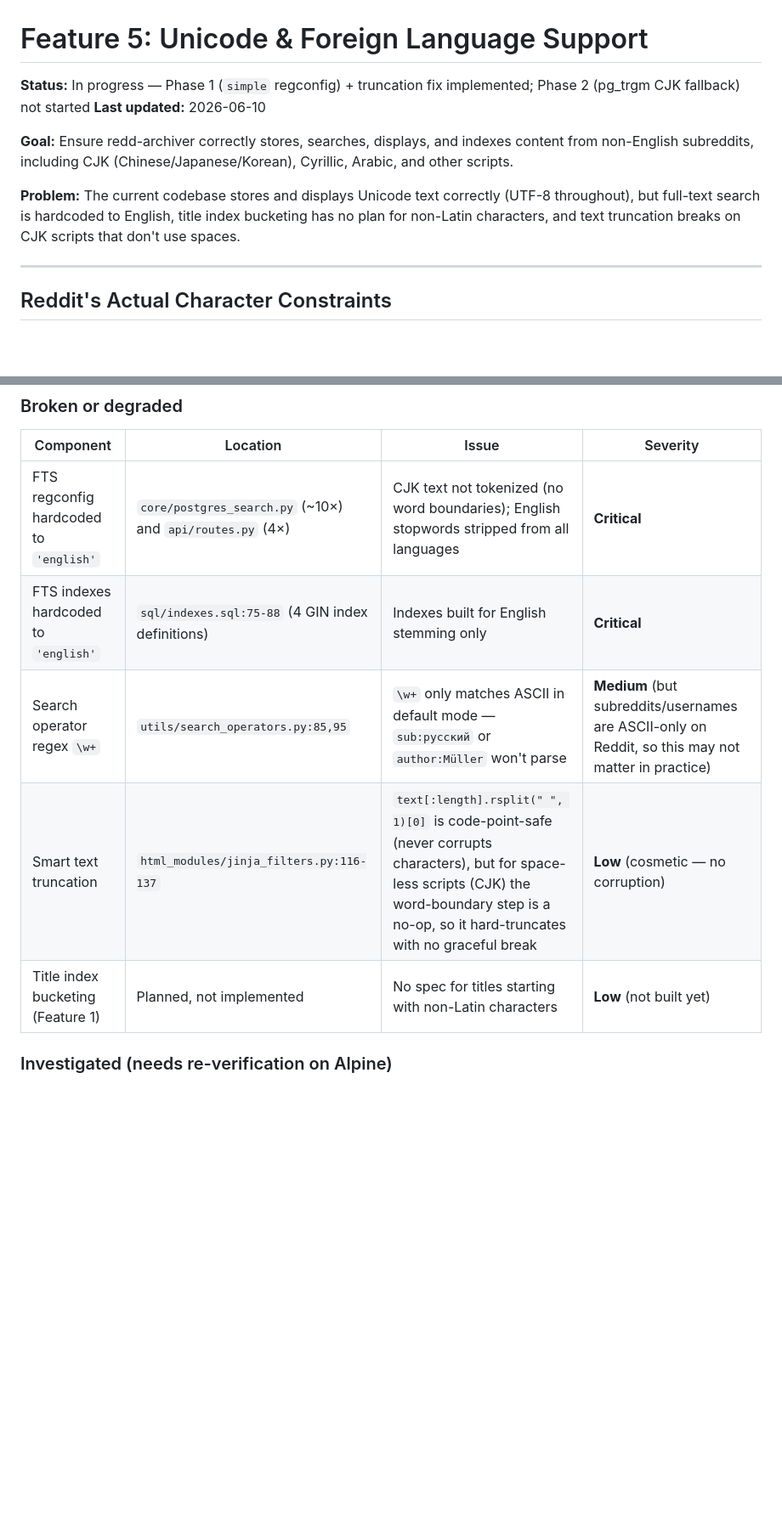
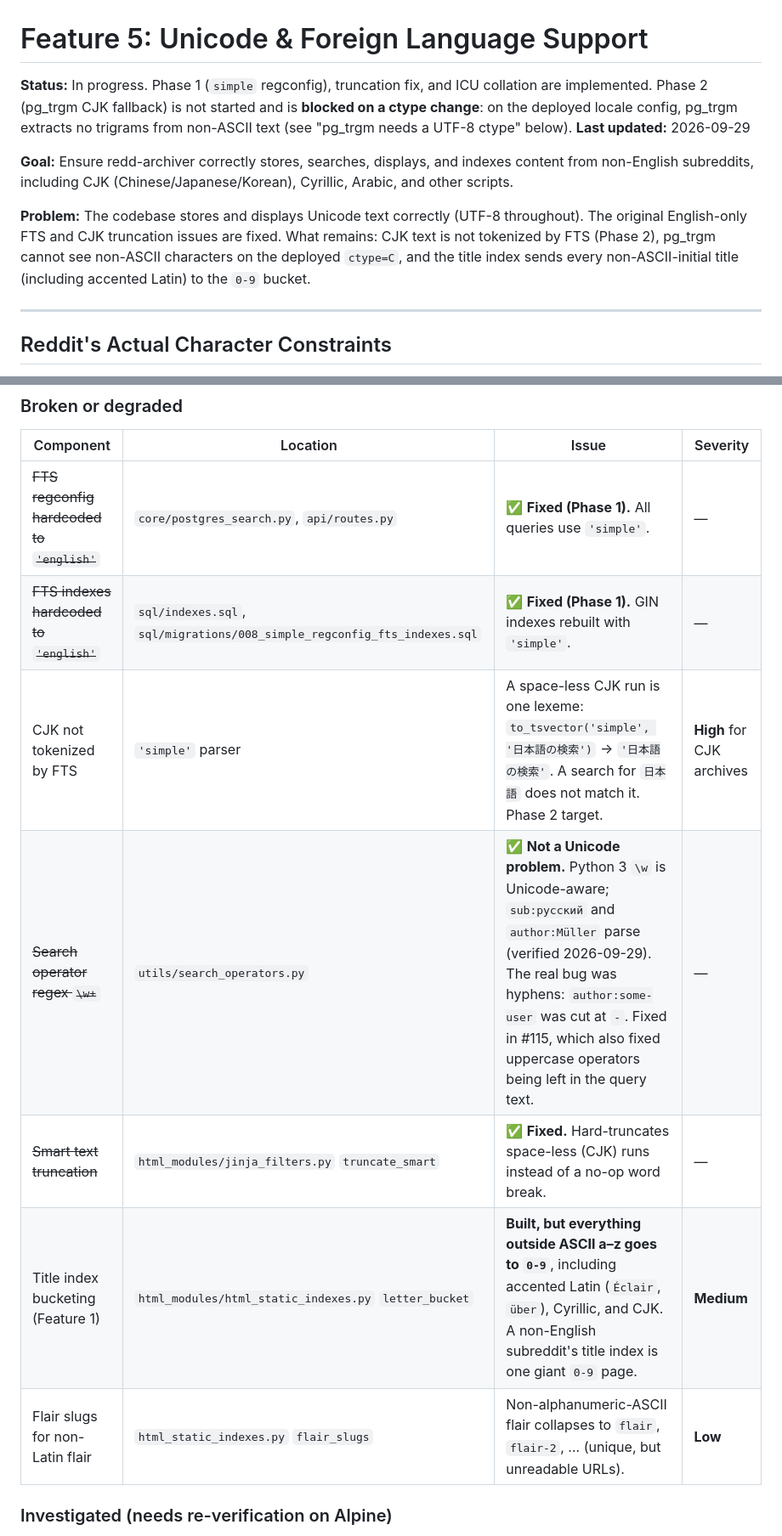
Before and after one commit to 19-84/redd-archiver, a Markdown page: roadmap/05-unicode-foreign-language-support.md, 2 parts joined by grey strips. Shown at 85% size. GitHub-like rendering; blank space fills up the shorter version.

```diff
--- a/roadmap/05-unicode-foreign-language-support.md
+++ b/roadmap/05-unicode-foreign-language-support.md
@@ -1,11 +1,11 @@
 # Feature 5: Unicode & Foreign Language Support
 
-**Status:** In progress — Phase 1 (`simple` regconfig) + truncation fix implemented; Phase 2 (pg_trgm CJK fallback) not started
-**Last updated:** 2026-06-10
+**Status:** In progress. Phase 1 (`simple` regconfig), truncation fix, and ICU collation are implemented. Phase 2 (pg_trgm CJK fallback) is not started and is **blocked on a ctype change**: on the deployed locale config, pg_trgm extracts no trigrams from non-ASCII text (see "pg_trgm needs a UTF-8 ctype" below).
+**Last updated:** 2026-09-29
 
 **Goal:** Ensure redd-archiver correctly stores, searches, displays, and indexes content from non-English subreddits, including CJK (Chinese/Japanese/Korean), Cyrillic, Arabic, and other scripts.
 
-**Problem:** The current codebase stores and displays Unicode text correctly (UTF-8 throughout), but full-text search is hardcoded to English, title index bucketing has no plan for non-Latin characters, and text truncation breaks on CJK scripts that don't use spaces.
+**Problem:** The codebase stores and displays Unicode text correctly (UTF-8 throughout). The original English-only FTS and CJK truncation issues are fixed. What remains: CJK text is not tokenized by FTS (Phase 2), pg_trgm cannot see non-ASCII characters on the deployed `ctype=C`, and the title index sends every non-ASCII-initial title (including accented Latin) to the `0-9` bucket.
 
 ---
 
@@ -64,11 +64,13 @@ Arctic Shift API search fields relevant to us: `title`, `selftext`, `query` (bot
 
 | Component | Location | Issue | Severity |
 |---|---|---|---|
-| FTS regconfig hardcoded to `'english'` | `core/postgres_search.py` (~10×) and `api/routes.py` (4×) | CJK text not tokenized (no word boundaries); English stopwords stripped from all languages | **Critical** |
-| FTS indexes hardcoded to `'english'` | `sql/indexes.sql:75-88` (4 GIN index definitions) | Indexes built for English stemming only | **Critical** |
-| Search operator regex `\w+` | `utils/search_operators.py:85,95` | `\w+` only matches ASCII in default mode — `sub:русский` or `author:Müller` won't parse | **Medium** (but subreddits/usernames are ASCII-only on Reddit, so this may not matter in practice) |
-| Smart text truncation | `html_modules/jinja_filters.py:116-137` | `text[:length].rsplit(" ", 1)[0]` is code-point-safe (never corrupts characters), but for space-less scripts (CJK) the word-boundary step is a no-op, so it hard-truncates with no graceful break | **Low** (cosmetic — no corruption) |
-| Title index bucketing (Feature 1) | Planned, not implemented | No spec for titles starting with non-Latin characters | **Low** (not built yet) |
+| ~~FTS regconfig hardcoded to `'english'`~~ | `core/postgres_search.py`, `api/routes.py` | ✅ **Fixed (Phase 1).** All queries use `'simple'`. | — |
+| ~~FTS indexes hardcoded to `'english'`~~ | `sql/indexes.sql`, `sql/migrations/008_simple_regconfig_fts_indexes.sql` | ✅ **Fixed (Phase 1).** GIN indexes rebuilt with `'simple'`. | — |
+| CJK not tokenized by FTS | `'simple'` parser | A space-less CJK run is one lexeme: `to_tsvector('simple', '日本語の検索')` → `'日本語の検索'`. A search for `日本語` does not match it. Phase 2 target. | **High** for CJK archives |
+| ~~Search operator regex `\w+`~~ | `utils/search_operators.py` | ✅ **Not a Unicode problem.** Python 3 `\w` is Unicode-aware; `sub:русский` and `author:Müller` parse (verified 2026-09-29). The real bug was hyphens: `author:some-user` was cut at `-`. Fixed in #115, which also fixed uppercase operators being left in the query text. | — |
+| ~~Smart text truncation~~ | `html_modules/jinja_filters.py` `truncate_smart` | ✅ **Fixed.** Hard-truncates space-less (CJK) runs instead of a no-op word break. | — |
+| Title index bucketing (Feature 1) | `html_modules/html_static_indexes.py` `letter_bucket` | **Built, but everything outside ASCII a–z goes to `0-9`**, including accented Latin (`Éclair`, `über`), Cyrillic, and CJK. A non-English subreddit's title index is one giant `0-9` page. | **Medium** |
+| Flair slugs for non-Latin flair | `html_static_indexes.py` `flair_slugs` | Non-alphanumeric-ASCII flair collapses to `flair`, `flair-2`, … (unique, but unreadable URLs). | **Low** |
 
 ### Investigated (needs re-verification on Alpine)
 
```
Also changed, not shown: other parts of roadmap/05-unicode-foreign-language-support.md (+39 -15 lines), roadmap/README.md (+1 -1 lines).
